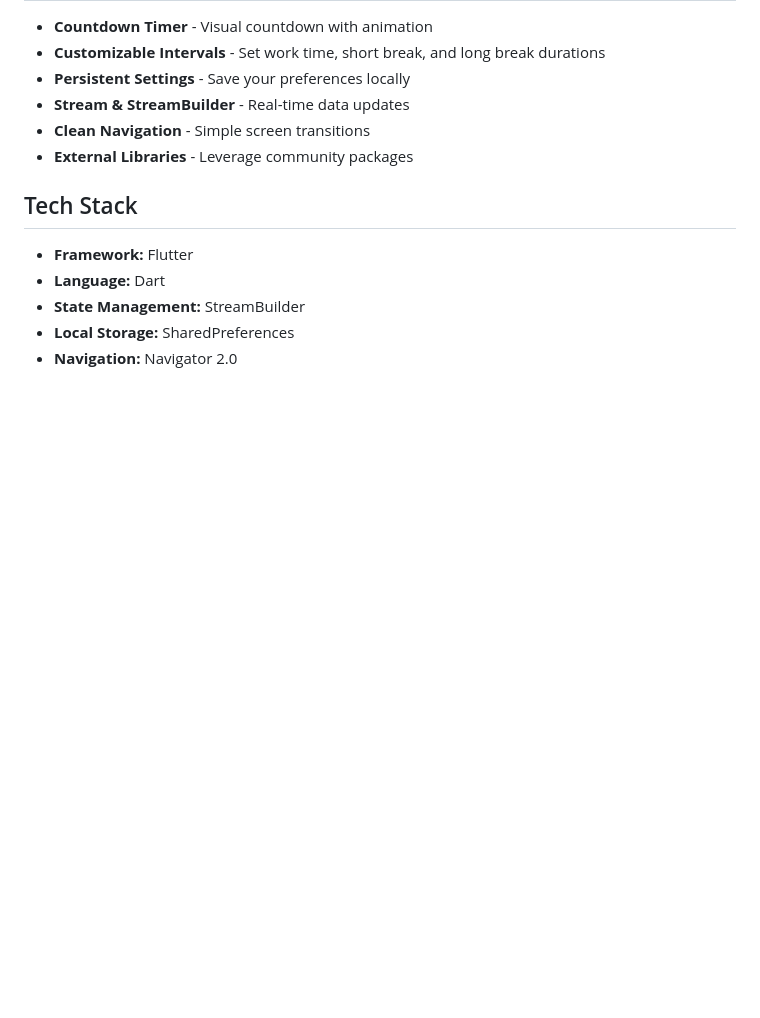
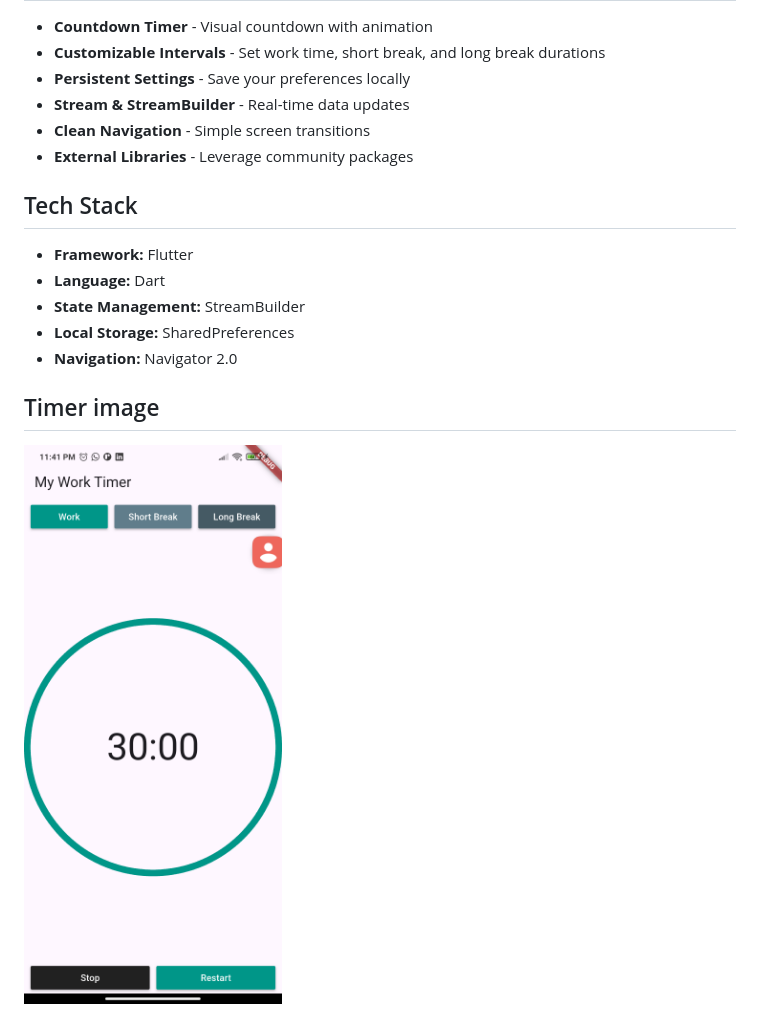
Before and after one commit to lucianalfred/Productivity-Timer, a Markdown page: README.md, the part around the change. Rendered like a GitHub page; pictures changed too: screens/screen1.png (added); blank space fills up the shorter version.

Commit message:
rreadme update

```diff
--- a/README.md
+++ b/README.md
@@ -28,3 +28,6 @@ This app is designed to help you fight distractions and maximize your cognitive
 - **State Management:** StreamBuilder
 - **Local Storage:** SharedPreferences
 - **Navigation:** Navigator 2.0
+
+## Timer image
+<img src="screens/screen1.png" height="740px" width="360px"/>
```
